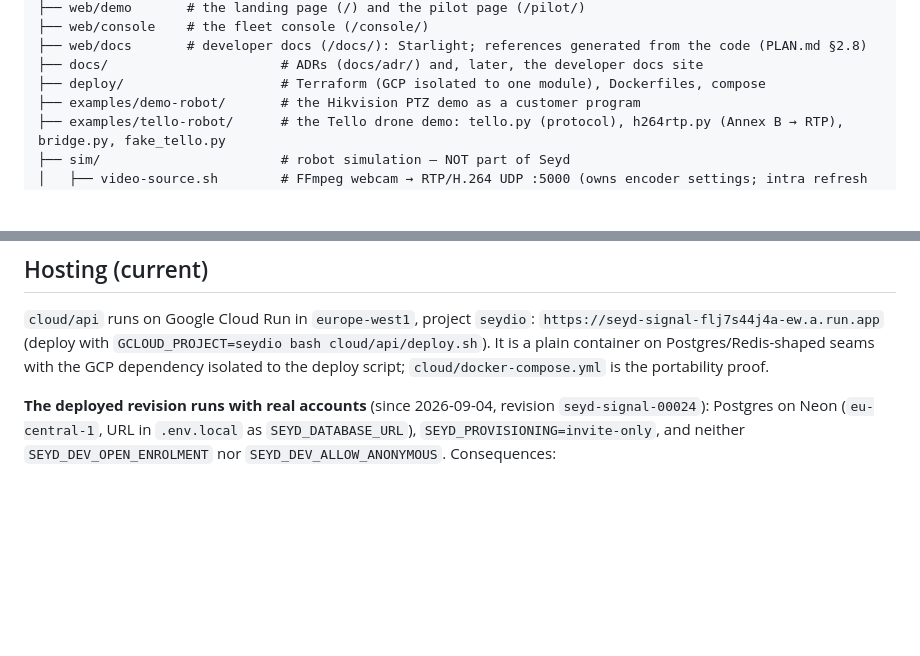
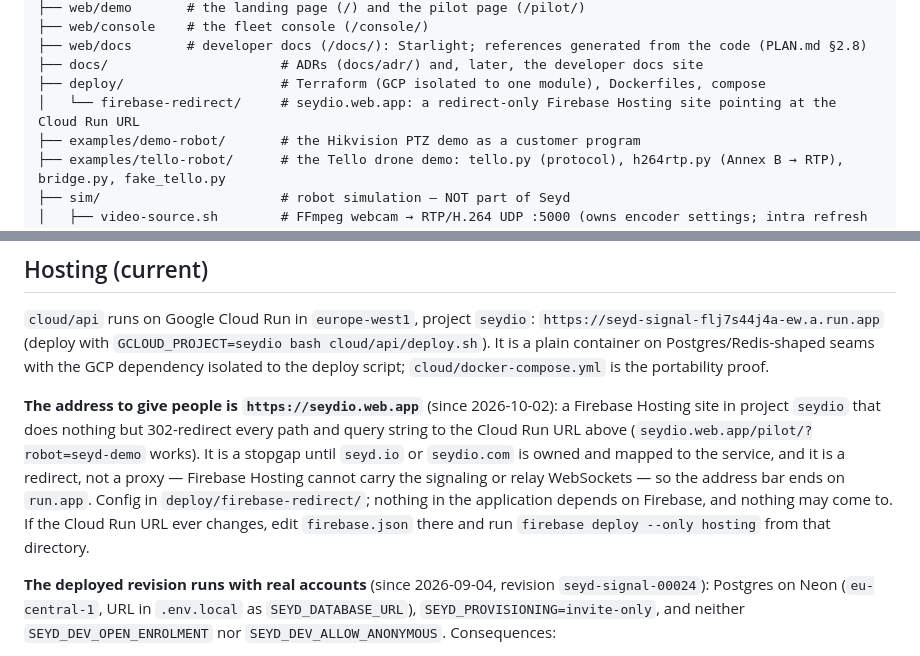
Before and after one commit to seyd-io/seyd, a Markdown page: CLAUDE.md, 2 parts joined by grey strips. Drawn GitHub-style; blank space fills up the shorter version.

Commit message:
Hosting: seydio.web.app, a redirect-only Firebase site in front of the Cloud Run URL
The run.app address cannot be said over a telephone. Until seyd.io or
seydio.com is owned and mapped to the service, seydio.web.app 302-redirects
every path and query string to seyd-signal. It is a redirect rather than a
proxy because Firebase Hosting cannot carry the signaling and relay
WebSockets; nothing in the application depends on Firebase.

Co-Authored-By: Claude Fable 5.1 <noreply@anthropic.com>
Claude-Session: https://claude.ai/code/session_011R8eWmDLajdJ56vmi4e93a

```diff
--- a/CLAUDE.md
+++ b/CLAUDE.md
@@ -167,6 +167,7 @@ seyd/
 ├── web/docs       # developer docs (/docs/): Starlight; references generated from the code (PLAN.md §2.8)
 ├── docs/                      # ADRs (docs/adr/) and, later, the developer docs site
 ├── deploy/                    # Terraform (GCP isolated to one module), Dockerfiles, compose
+│   └── firebase-redirect/     # seydio.web.app: a redirect-only Firebase Hosting site pointing at the Cloud Run URL
 ├── examples/demo-robot/       # the Hikvision PTZ demo as a customer program
 ├── examples/tello-robot/      # the Tello drone demo: tello.py (protocol), h264rtp.py (Annex B → RTP), bridge.py, fake_tello.py
 ├── sim/                       # robot simulation — NOT part of Seyd
@@ -259,6 +260,18 @@ Keyframes are never dropped.
 `GCLOUD_PROJECT=seydio bash cloud/api/deploy.sh`). It is a plain container on
 Postgres/Redis-shaped seams with the GCP dependency isolated to the deploy
 script; `cloud/docker-compose.yml` is the portability proof.
+
+**The address to give people is `https://seydio.web.app`** (since 2026-10-02):
+a Firebase Hosting site in project `seydio` that does nothing but 302-redirect
+every path and query string to the Cloud Run URL above
+(`seydio.web.app/pilot/?robot=seyd-demo` works). It is a stopgap until
+`seyd.io` or `seydio.com` is owned and mapped to the service, and it is a
+redirect, not a proxy — Firebase Hosting cannot carry the signaling or relay
+WebSockets — so the address bar ends on `run.app`. Config in
+`deploy/firebase-redirect/`; nothing in the application depends on Firebase,
+and nothing may come to. If the Cloud Run URL ever changes, edit
+`firebase.json` there and run `firebase deploy --only hosting` from that
+directory.
 
 **The deployed revision runs with real accounts** (since 2026-09-04, revision
 `seyd-signal-00024`): Postgres on Neon (`eu-central-1`, URL in `.env.local` as
```
Also changed, not shown: PLAN.md (+3 -0 lines).
